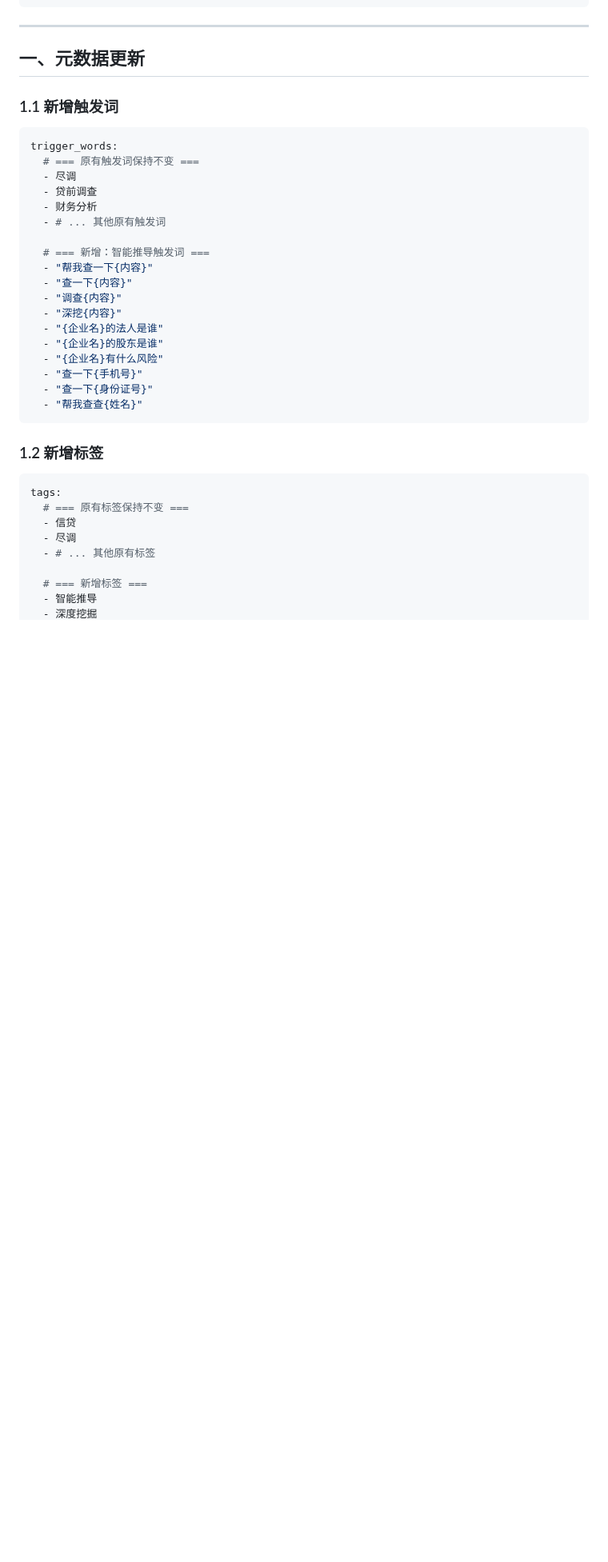
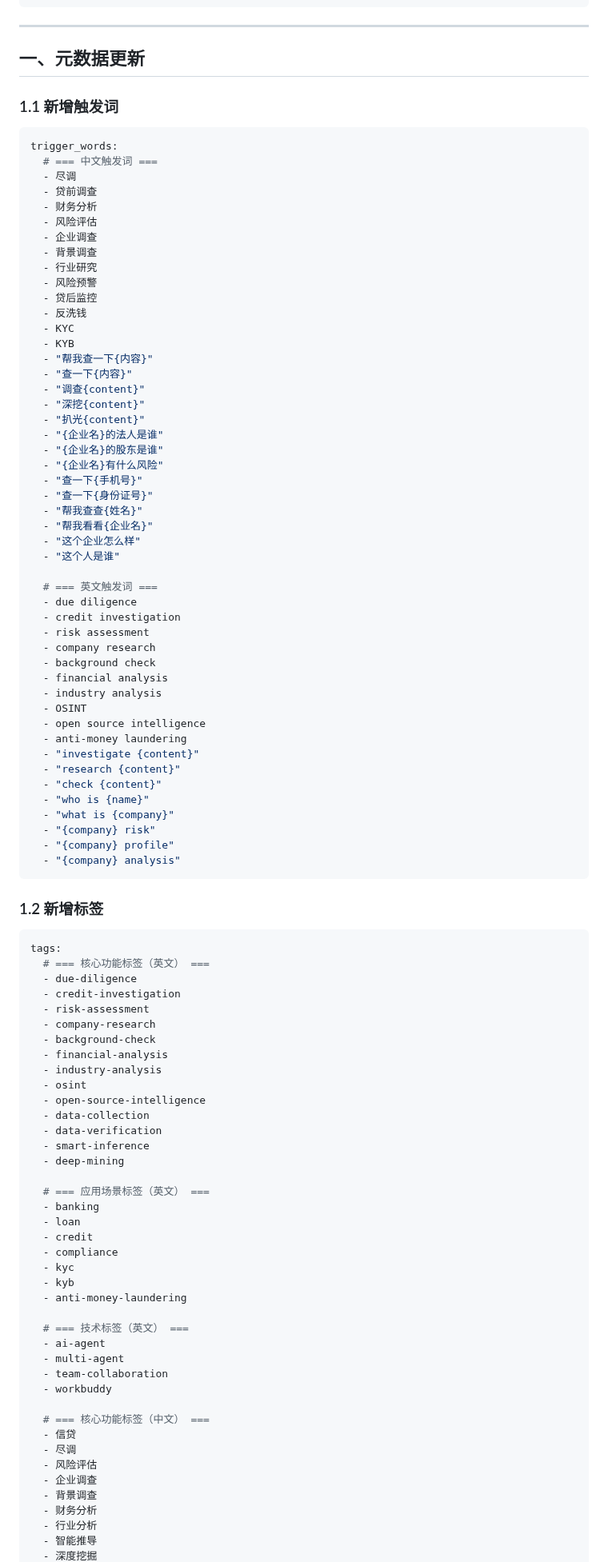
Before and after one commit to Dear-Ded/wallstreet-tieling, a Markdown page: SKILL.md, the part around one of its changes. Shown at 80% size. Rendered like a GitHub page; blank space fills up the shorter version.

Commit message:
feat: 优化可发现性 - 添加英文触发词和标签
优化内容：
- 添加英文触发词（due diligence, credit investigation, risk assessment等）
- 添加英文标签（due-diligence, credit-investigation, risk-assessment等）
- 添加应用场景标签（banking, loan, compliance, kyc, kyb等）
- 添加技术标签（ai-agent, multi-agent, team-collaboration等）
- 优化中文触发词和标签
- 提升SEO和可搜索性

````diff
--- a/SKILL.md
+++ b/SKILL.md
@@ -148,34 +148,96 @@ compatibility_matrix:
 
 ```yaml
 trigger_words:
-  # === 原有触发词保持不变 ===
+  # === 中文触发词 ===
   - 尽调
   - 贷前调查
   - 财务分析
-  - # ... 其他原有触发词
-
-  # === 新增：智能推导触发词 ===
+  - 风险评估
+  - 企业调查
+  - 背景调查
+  - 行业研究
+  - 风险预警
+  - 贷后监控
+  - 反洗钱
+  - KYC
+  - KYB
   - "帮我查一下{内容}"
   - "查一下{内容}"
-  - "调查{内容}"
-  - "深挖{内容}"
+  - "调查{content}"
+  - "深挖{content}"
+  - "扒光{content}"
   - "{企业名}的法人是谁"
   - "{企业名}的股东是谁"
   - "{企业名}有什么风险"
   - "查一下{手机号}"
   - "查一下{身份证号}"
   - "帮我查查{姓名}"
+  - "帮我看看{企业名}"
+  - "这个企业怎么样"
+  - "这个人是谁"
+
+  # === 英文触发词 ===
+  - due diligence
+  - credit investigation
+  - risk assessment
+  - company research
+  - background check
+  - financial analysis
+  - industry analysis
+  - OSINT
+  - open source intelligence
+  - anti-money laundering
+  - "investigate {content}"
+  - "research {content}"
+  - "check {content}"
+  - "who is {name}"
+  - "what is {company}"
+  - "{company} risk"
+  - "{company} profile"
+  - "{company} analysis"
 ```
 
 ### 1.2 新增标签
 
 ```yaml
 tags:
-  # === 原有标签保持不变 ===
+  # === 核心功能标签（英文） ===
+  - due-diligence
+  - credit-investigation
+  - risk-assessment
+  - company-research
+  - background-check
+  - financial-analysis
+  - industry-analysis
+  - osint
+  - open-source-intelligence
+  - data-collection
+  - data-verification
+  - smart-inference
+  - deep-mining
+
+  # === 应用场景标签（英文） ===
+  - banking
+  - loan
+  - credit
+  - compliance
+  - kyc
+  - kyb
+  - anti-money-laundering
+
+  # === 技术标签（英文） ===
+  - ai-agent
+  - multi-agent
+  - team-collaboration
+  - workbuddy
+
+  # === 核心功能标签（中文） ===
   - 信贷
   - 尽调
-  - # ... 其他原有标签
-
-  # === 新增标签 ===
+  - 风险评估
+  - 企业调查
+  - 背景调查
+  - 财务分析
+  - 行业分析
   - 智能推导
   - 深度挖掘
````
Also changed, not shown: other parts of SKILL.md (+13 -4 lines).
